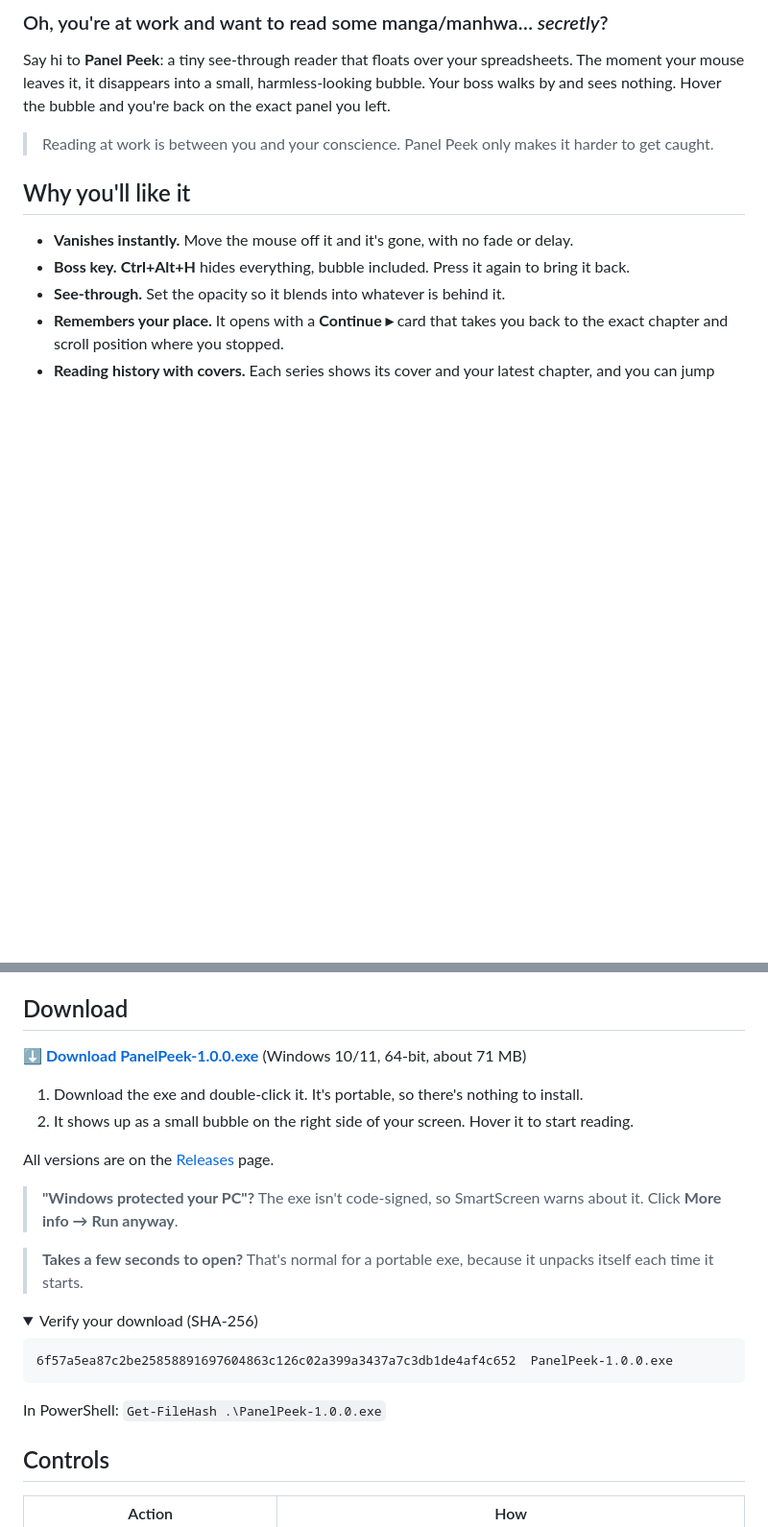
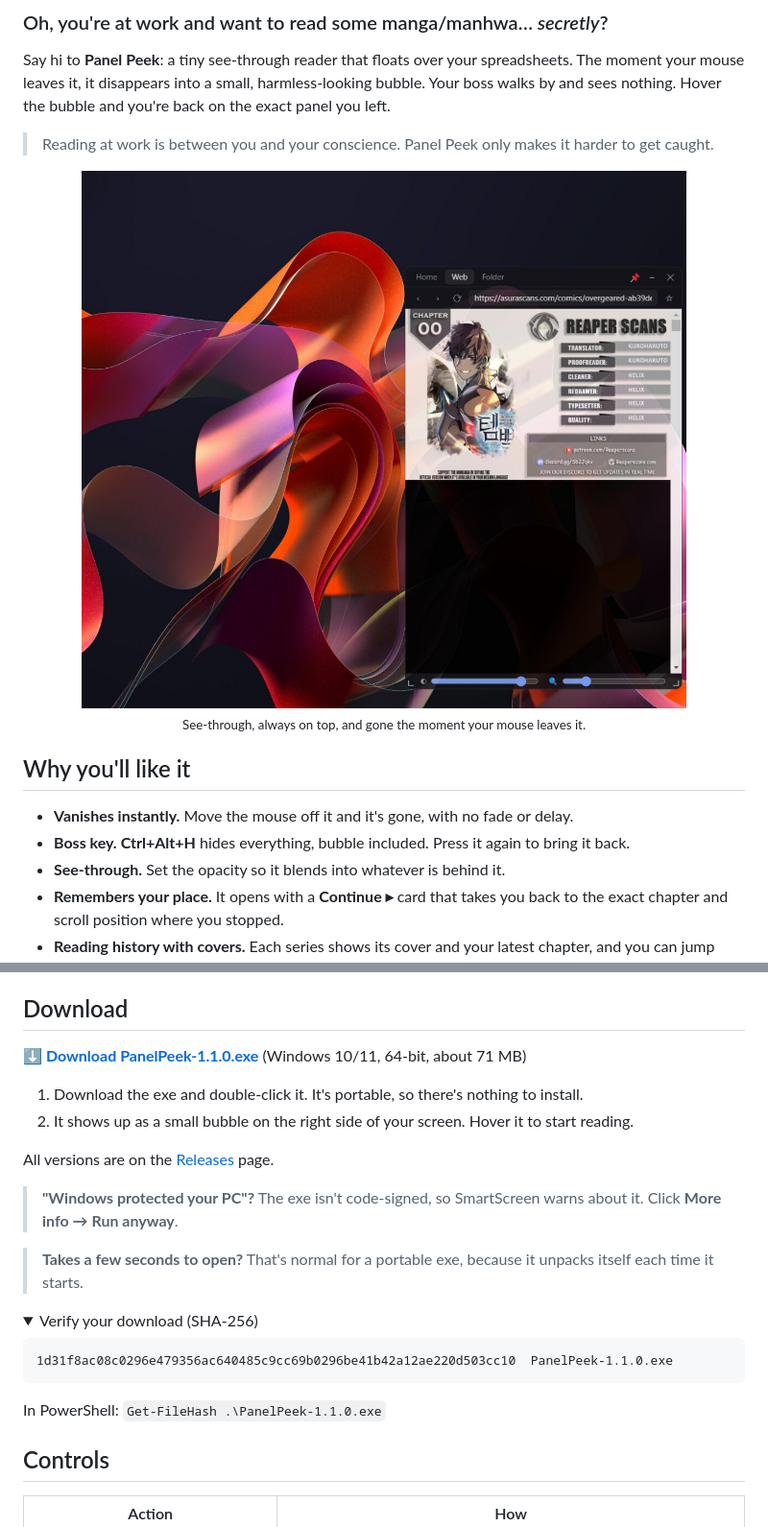
Before and after one commit to AchBs/panel-peek, a Markdown page: README.md, 2 parts joined by grey strips. Shown at 96% size. Drawn GitHub-style; pictures changed too: docs/screenshot.jpg (added); folded sections open; blank space fills up the shorter version.

Commit message:
README: screenshot, v1.1.0 download link and checksum
The screenshot is a crop of the widget over the wallpaper (the full
desktop capture stays local and is gitignored).

Co-Authored-By: Claude Opus 5.5 <noreply@anthropic.com>

````diff
--- a/README.md
+++ b/README.md
@@ -18,6 +18,12 @@ Say hi to **Panel Peek**: a tiny see-through reader that floats over your spread
 
 > Reading at work is between you and your conscience. Panel Peek only makes it harder to get caught.
 
+<p align="center">
+  <img src="docs/screenshot.jpg" width="760" alt="Panel Peek reading a manhwa chapter, see-through over the Windows desktop">
+  <br>
+  <sub>See-through, always on top, and gone the moment your mouse leaves it.</sub>
+</p>
+
 ## Why you'll like it
 
 - **Vanishes instantly.** Move the mouse off it and it's gone, with no fade or delay.
@@ -33,7 +39,7 @@ Say hi to **Panel Peek**: a tiny see-through reader that floats over your spread
 
 ## Download
 
-**[⬇ Download PanelPeek-1.0.0.exe](https://github.com/AchBs/panel-peek/releases/download/v1.0.0/PanelPeek-1.0.0.exe)** (Windows 10/11, 64-bit, about 71 MB)
+**[⬇ Download PanelPeek-1.1.0.exe](https://github.com/AchBs/panel-peek/releases/download/v1.1.0/PanelPeek-1.1.0.exe)** (Windows 10/11, 64-bit, about 71 MB)
 
 1. Download the exe and double-click it. It's portable, so there's nothing to install.
 2. It shows up as a small bubble on the right side of your screen. Hover it to start reading.
@@ -48,10 +54,10 @@ All versions are on the [Releases](https://github.com/AchBs/panel-peek/releases)
 <summary>Verify your download (SHA-256)</summary>
 
 ```
-6f57a5ea87c2be25858891697604863c126c02a399a3437a7c3db1de4af4c652  PanelPeek-1.0.0.exe
+1d31f8ac08c0296e479356ac640485c9cc69b0296be41b42a12ae220d503cc10  PanelPeek-1.1.0.exe
 ```
 
-In PowerShell: `Get-FileHash .\PanelPeek-1.0.0.exe`
+In PowerShell: `Get-FileHash .\PanelPeek-1.1.0.exe`
 </details>
 
 ## Controls
````
Also changed, not shown: 1 other file.
